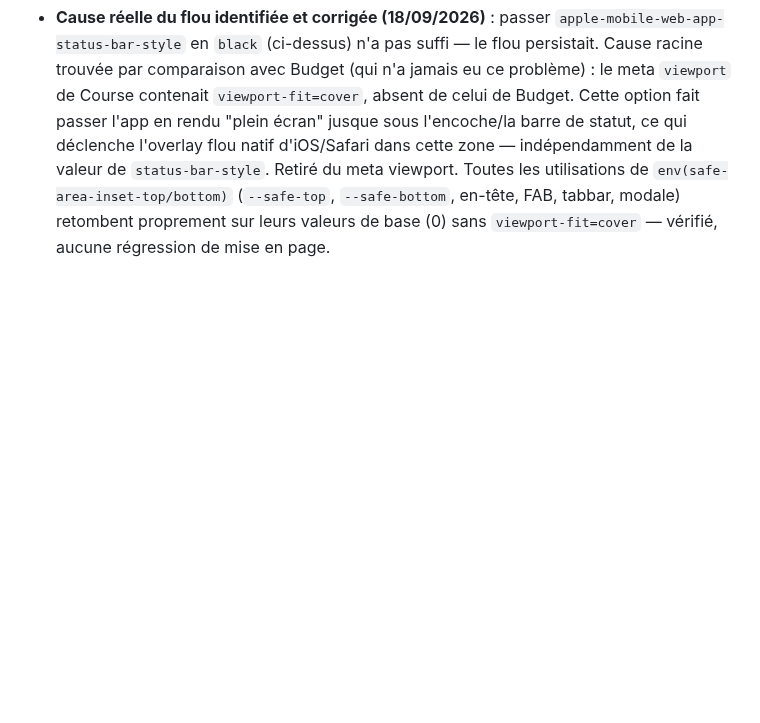
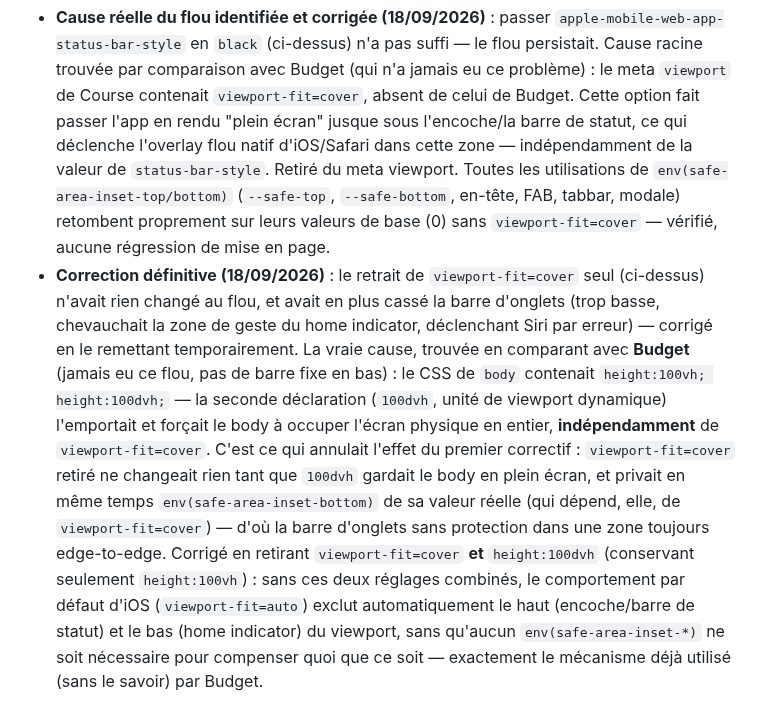
Before and after one commit to corentindebritocanica-cloud/PORTAIL-DUO, a Markdown page: Course/README.md, the part around the change. Rendered like a GitHub page; blank space fills up the shorter version.

Commit message:
docs: Document the real fix (100dvh removal) for the status bar haze in Course README

```diff
--- a/Course/README.md
+++ b/Course/README.md
@@ -72,3 +72,4 @@ Synchronisation en temps réel via `onSnapshot` sur les deux collections. Règle
   - Le pastille affichant le prénom actif ("Corentin"/"Lisa") à côté du bouton de thème dans l'en-tête a été retirée (HTML `span#badge-profil`, sa règle CSS `.profil-badge`, et la ligne JS qui l'alimentait dans `appliquerProfil()`) — jugée inutile à l'usage. Le sélecteur de profil dans Réglages et la bascule de couleur d'accent restent inchangés.
   - `apple-mobile-web-app-status-bar-style` passé de `black-translucent` à `black` : la valeur translucide faisait apparaître un effet de flou/vitre dépolie derrière l'heure et les icônes système iOS (rendu natif du système, pas du CSS de l'app), visible sur capture d'écran. En `black`, la barre de statut est opaque et unie.
 - **Cause réelle du flou identifiée et corrigée (18/09/2026)** : passer `apple-mobile-web-app-status-bar-style` en `black` (ci-dessus) n'a pas suffi — le flou persistait. Cause racine trouvée par comparaison avec Budget (qui n'a jamais eu ce problème) : le meta `viewport` de Course contenait `viewport-fit=cover`, absent de celui de Budget. Cette option fait passer l'app en rendu "plein écran" jusque sous l'encoche/la barre de statut, ce qui déclenche l'overlay flou natif d'iOS/Safari dans cette zone — indépendamment de la valeur de `status-bar-style`. Retiré du meta viewport. Toutes les utilisations de `env(safe-area-inset-top/bottom)` (`--safe-top`, `--safe-bottom`, en-tête, FAB, tabbar, modale) retombent proprement sur leurs valeurs de base (0) sans `viewport-fit=cover` — vérifié, aucune régression de mise en page.
+- **Correction définitive (18/09/2026)** : le retrait de `viewport-fit=cover` seul (ci-dessus) n'avait rien changé au flou, et avait en plus cassé la barre d'onglets (trop basse, chevauchait la zone de geste du home indicator, déclenchant Siri par erreur) — corrigé en le remettant temporairement. La vraie cause, trouvée en comparant avec **Budget** (jamais eu ce flou, pas de barre fixe en bas) : le CSS de `body` contenait `height:100vh; height:100dvh;` — la seconde déclaration (`100dvh`, unité de viewport dynamique) l'emportait et forçait le body à occuper l'écran physique en entier, **indépendamment** de `viewport-fit=cover`. C'est ce qui annulait l'effet du premier correctif : `viewport-fit=cover` retiré ne changeait rien tant que `100dvh` gardait le body en plein écran, et privait en même temps `env(safe-area-inset-bottom)` de sa valeur réelle (qui dépend, elle, de `viewport-fit=cover`) — d'où la barre d'onglets sans protection dans une zone toujours edge-to-edge. Corrigé en retirant `viewport-fit=cover` **et** `height:100dvh` (conservant seulement `height:100vh`) : sans ces deux réglages combinés, le comportement par défaut d'iOS (`viewport-fit=auto`) exclut automatiquement le haut (encoche/barre de statut) et le bas (home indicator) du viewport, sans qu'aucun `env(safe-area-inset-*)` ne soit nécessaire pour compenser quoi que ce soit — exactement le mécanisme déjà utilisé (sans le savoir) par Budget.
```
